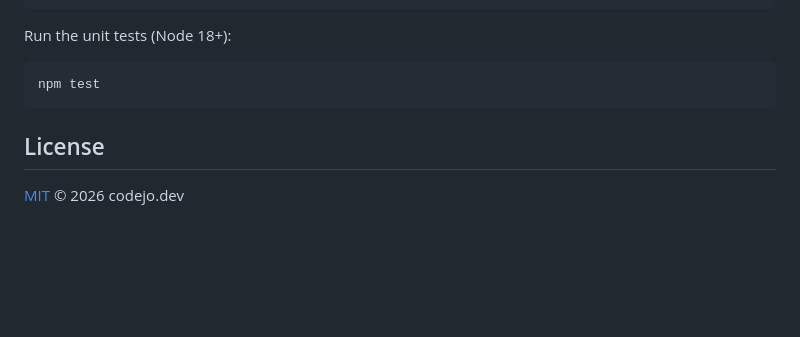
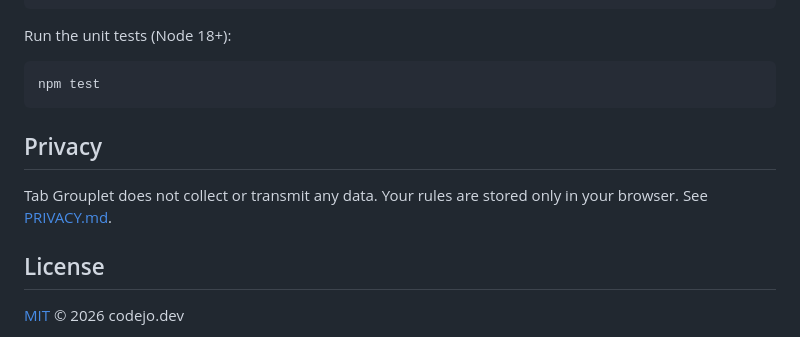
Before and after one commit to codejo-dev/TabGrouplet, a Markdown page: README.md, the part around the change. GitHub-like rendering; blank space fills up the shorter version.

````diff
--- a/README.md
+++ b/README.md
@@ -56,6 +56,10 @@ Run the unit tests (Node 18+):
 npm test
 ```
 
+## Privacy
+
+Tab Grouplet does not collect or transmit any data. Your rules are stored only in your browser. See [PRIVACY.md](PRIVACY.md).
+
 ## License
 
 [MIT](LICENSE) © 2026 codejo.dev
````
Also changed, not shown: PRIVACY.md (added, +53 -0 lines).
